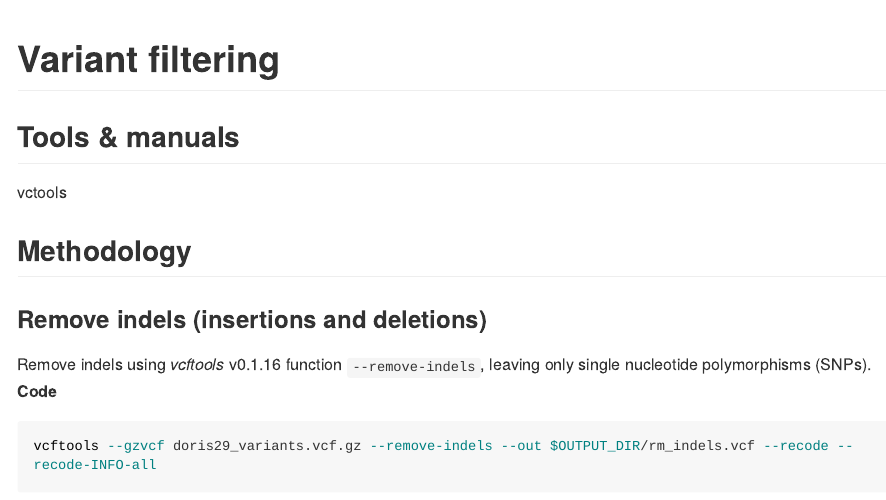
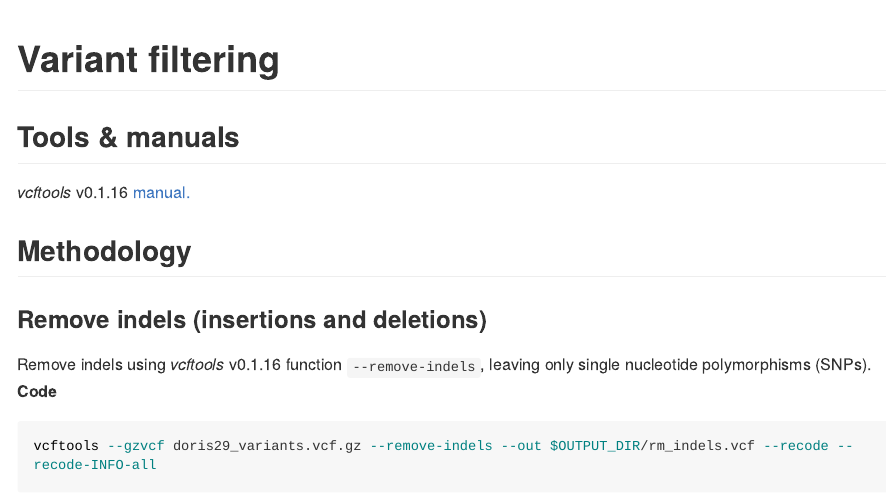
Before and after one commit to joshlesicar/doris_fine_scale, an R Markdown document (3_variant_filtering.Rmd): the page in a window 1100 px wide, from its top. Rendered offline with R 4.5, knitr and Pandoc, with nearby package versions; some code elsewhere in the file could not run offline; long lines of code are wrapped.

Commit message:
Changes to repository structure.

```diff
--- a/3_variant_filtering.Rmd
+++ b/3_variant_filtering.Rmd
@@ -6,7 +6,7 @@ output:
 # Variant filtering
 
 ## Tools & manuals
-vctools
+*vcftools* v0.1.16 [manual.](https://vcftools.github.io/man_latest.html)
 
 ## Methodology
 
```
Also changed, not shown: README.md, 2 other files.
